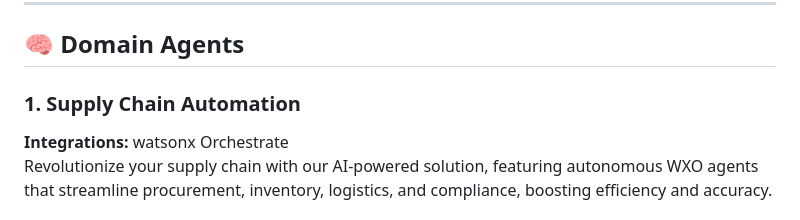
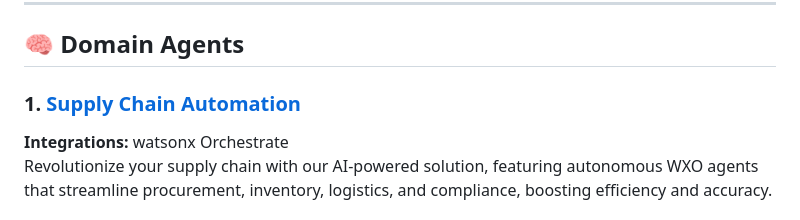
Before and after one commit to ibm-self-serve-assets/Agentrix, a Markdown page: README.md, the part around the change. Drawn GitHub-style.

```diff
--- a/README.md
+++ b/README.md
@@ -30,7 +30,7 @@ An AI-powered Agentic-AI solution for scaling sales activities and increasing op
 
 ## 🧠 Domain Agents
 
-### 1. Supply Chain Automation
+### 1. [Supply Chain Automation](./supply-chain-agent)
 **Integrations:** watsonx Orchestrate
 Revolutionize your supply chain with our AI-powered solution, featuring autonomous WXO agents that streamline procurement, inventory, logistics, and compliance, boosting efficiency and accuracy.
 
```
